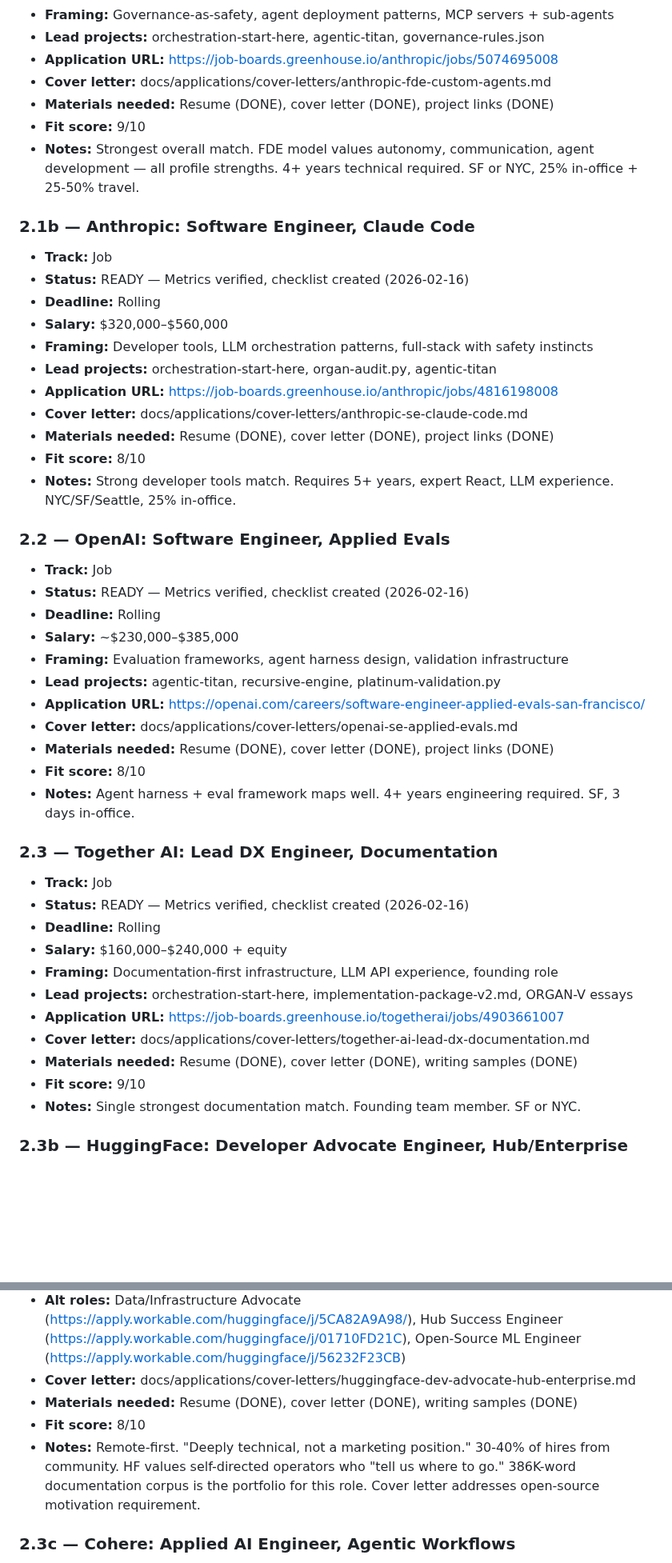
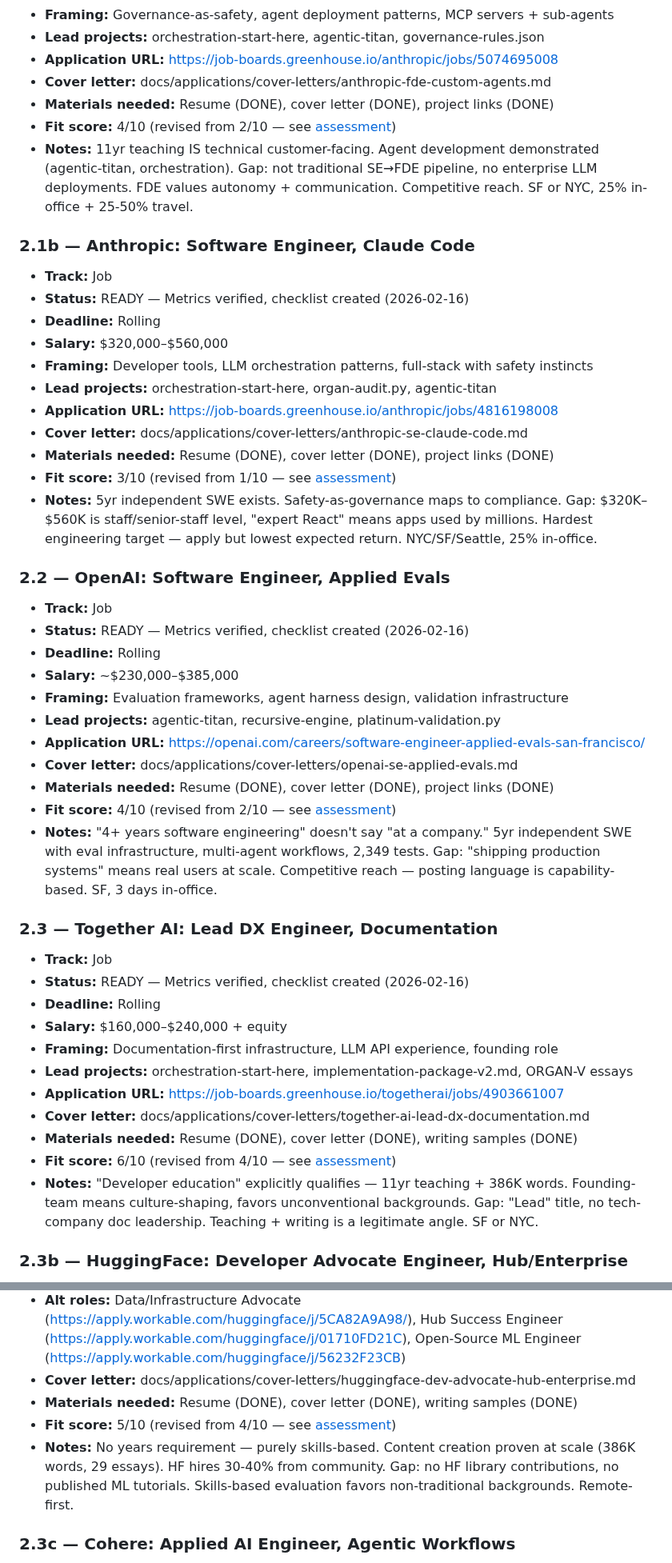
Before and after one commit to meta-organvm/organvm-corpvs-testamentvm, a Markdown page: docs/applications/04-application-tracker.md, 2 parts joined by grey strips. Shown at 80% size. Rendered like a GitHub page; blank space fills up the shorter version.

```diff
--- a/docs/applications/04-application-tracker.md
+++ b/docs/applications/04-application-tracker.md
@@ -29,8 +30,8 @@
 - **Application URL:** https://job-boards.greenhouse.io/anthropic/jobs/5074695008
 - **Cover letter:** docs/applications/cover-letters/anthropic-fde-custom-agents.md
 - **Materials needed:** Resume (DONE), cover letter (DONE), project links (DONE)
-- **Fit score:** 9/10
-- **Notes:** Strongest overall match. FDE model values autonomy, communication, agent development — all profile strengths. 4+ years technical required. SF or NYC, 25% in-office + 25-50% travel.
+- **Fit score:** 4/10 (revised from 2/10 — see [assessment](./09-qualification-assessment.md))
+- **Notes:** 11yr teaching IS technical customer-facing. Agent development demonstrated (agentic-titan, orchestration). Gap: not traditional SE→FDE pipeline, no enterprise LLM deployments. FDE values autonomy + communication. Competitive reach. SF or NYC, 25% in-office + 25-50% travel.
 
 ### 2.1b — Anthropic: Software Engineer, Claude Code
 - **Track:** Job
@@ -42,8 +43,8 @@
 - **Application URL:** https://job-boards.greenhouse.io/anthropic/jobs/4816198008
 - **Cover letter:** docs/applications/cover-letters/anthropic-se-claude-code.md
 - **Materials needed:** Resume (DONE), cover letter (DONE), project links (DONE)
-- **Fit score:** 8/10
-- **Notes:** Strong developer tools match. Requires 5+ years, expert React, LLM experience. NYC/SF/Seattle, 25% in-office.
+- **Fit score:** 3/10 (revised from 1/10 — see [assessment](./09-qualification-assessment.md))
+- **Notes:** 5yr independent SWE exists. Safety-as-governance maps to compliance. Gap: $320K–$560K is staff/senior-staff level, "expert React" means apps used by millions. Hardest engineering target — apply but lowest expected return. NYC/SF/Seattle, 25% in-office.
 
 ### 2.2 — OpenAI: Software Engineer, Applied Evals
 - **Track:** Job
@@ -55,8 +56,8 @@
 - **Application URL:** https://openai.com/careers/software-engineer-applied-evals-san-francisco/
 - **Cover letter:** docs/applications/cover-letters/openai-se-applied-evals.md
 - **Materials needed:** Resume (DONE), cover letter (DONE), project links (DONE)
-- **Fit score:** 8/10
-- **Notes:** Agent harness + eval framework maps well. 4+ years engineering required. SF, 3 days in-office.
+- **Fit score:** 4/10 (revised from 2/10 — see [assessment](./09-qualification-assessment.md))
+- **Notes:** "4+ years software engineering" doesn't say "at a company." 5yr independent SWE with eval infrastructure, multi-agent workflows, 2,349 tests. Gap: "shipping production systems" means real users at scale. Competitive reach — posting language is capability-based. SF, 3 days in-office.
 
 ### 2.3 — Together AI: Lead DX Engineer, Documentation
 - **Track:** Job
@@ -68,8 +69,8 @@
 - **Application URL:** https://job-boards.greenhouse.io/togetherai/jobs/4903661007
 - **Cover letter:** docs/applications/cover-letters/together-ai-lead-dx-documentation.md
 - **Materials needed:** Resume (DONE), cover letter (DONE), writing samples (DONE)
-- **Fit score:** 9/10
-- **Notes:** Single strongest documentation match. Founding team member. SF or NYC.
+- **Fit score:** 6/10 (revised from 4/10 — see [assessment](./09-qualification-assessment.md))
+- **Notes:** "Developer education" explicitly qualifies — 11yr teaching + 386K words. Founding-team means culture-shaping, favors unconventional backgrounds. Gap: "Lead" title, no tech-company doc leadership. Teaching + writing is a legitimate angle. SF or NYC.
 
 ### 2.3b — HuggingFace: Developer Advocate Engineer, Hub/Enterprise
 - **Track:** Job
@@ -83,8 +84,8 @@
 - **Alt roles:** Data/Infrastructure Advocate (https://apply.workable.com/huggingface/j/5CA82A9A98/), Hub Success Engineer (https://apply.workable.com/huggingface/j/01710FD21C), Open-Source ML Engineer (https://apply.workable.com/huggingface/j/56232F23CB)
 - **Cover letter:** docs/applications/cover-letters/huggingface-dev-advocate-hub-enterprise.md
 - **Materials needed:** Resume (DONE), cover letter (DONE), writing samples (DONE)
-- **Fit score:** 8/10
-- **Notes:** Remote-first. "Deeply technical, not a marketing position." 30-40% of hires from community. HF values self-directed operators who "tell us where to go." 386K-word documentation corpus is the portfolio for this role. Cover letter addresses open-source motivation requirement.
+- **Fit score:** 5/10 (revised from 4/10 — see [assessment](./09-qualification-assessment.md))
+- **Notes:** No years requirement — purely skills-based. Content creation proven at scale (386K words, 29 essays). HF hires 30-40% from community. Gap: no HF library contributions, no published ML tutorials. Skills-based evaluation favors non-traditional backgrounds. Remote-first.
 
 ### 2.3c — Cohere: Applied AI Engineer, Agentic Workflows
 - **Track:** Job
```
Also changed, not shown: other parts of docs/applications/04-application-tracker.md (+50 -31 lines), docs/applications/09-qualification-assessment.md (added, +208 -0 lines).
